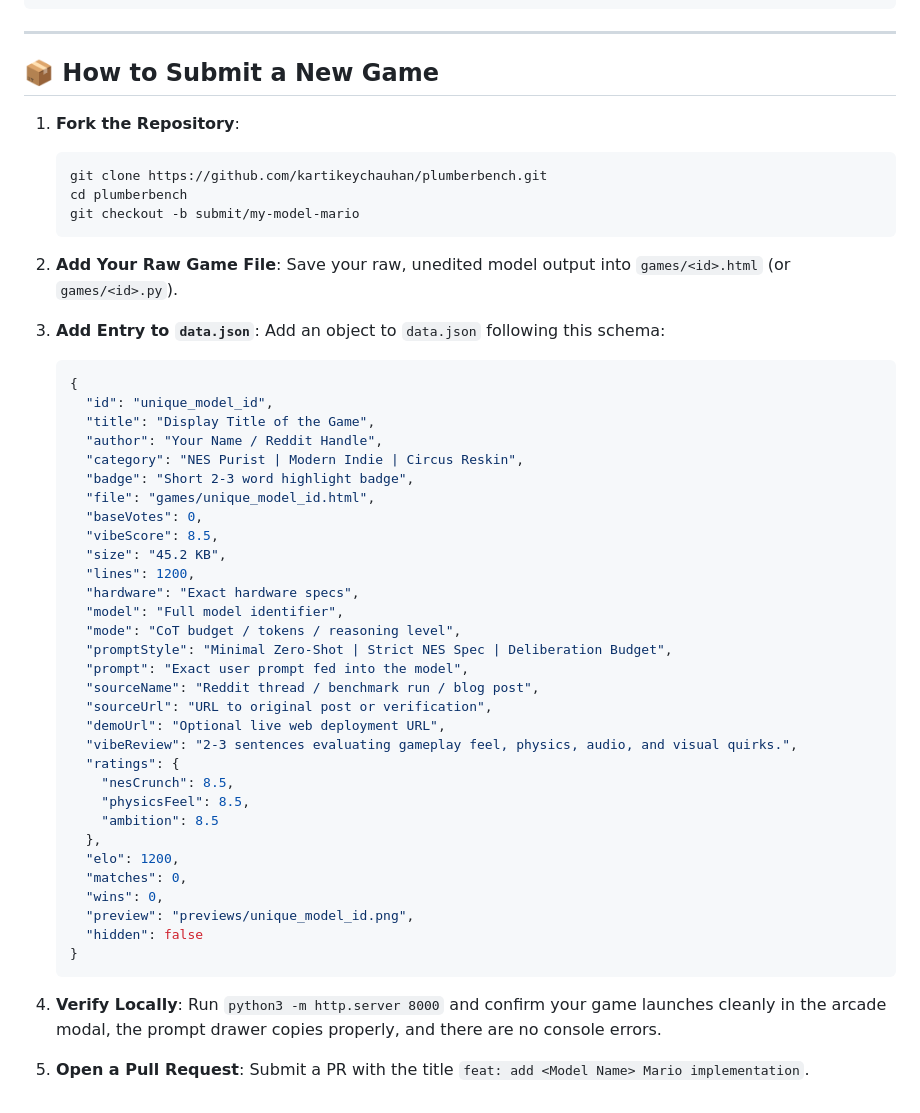
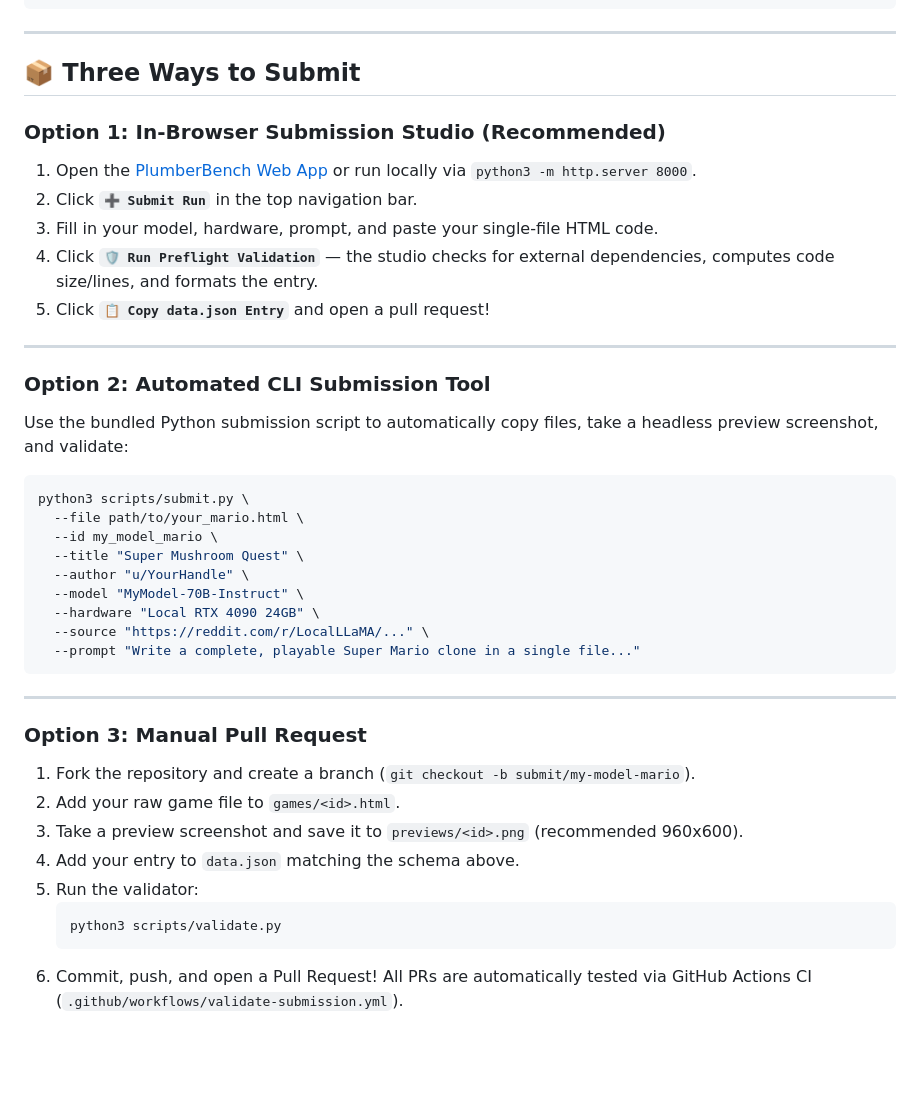
Before and after one commit to carteakey/crtbench, a Markdown page: SUBMISSIONS.md, the part around the change. GitHub-like rendering; blank space fills up the shorter version.

````diff
--- a/SUBMISSIONS.md
+++ b/SUBMISSIONS.md
@@ -54,56 +54,40 @@ Make a side-scrolling platformer game like Super Mario Bros. using HTML/CSS/JS i
 
 ---
 
-## 📦 How to Submit a New Game
+## 📦 Three Ways to Submit
 
-1. **Fork the Repository**:
+### Option 1: In-Browser Submission Studio (Recommended)
+1. Open the [PlumberBench Web App](https://kartikeychauhan.github.io/plumberbench/) or run locally via `python3 -m http.server 8000`.
+2. Click **`➕ Submit Run`** in the top navigation bar.
+3. Fill in your model, hardware, prompt, and paste your single-file HTML code.
+4. Click **`🛡️ Run Preflight Validation`** — the studio checks for external dependencies, computes code size/lines, and formats the entry.
+5. Click **`📋 Copy data.json Entry`** and open a pull request!
+
+---
+
+### Option 2: Automated CLI Submission Tool
+Use the bundled Python submission script to automatically copy files, take a headless preview screenshot, and validate:
+```bash
+python3 scripts/submit.py \
+  --file path/to/your_mario.html \
+  --id my_model_mario \
+  --title "Super Mushroom Quest" \
+  --author "u/YourHandle" \
+  --model "MyModel-70B-Instruct" \
+  --hardware "Local RTX 4090 24GB" \
+  --source "https://reddit.com/r/LocalLLaMA/..." \
+  --prompt "Write a complete, playable Super Mario clone in a single file..."
+```
+
+---
+
+### Option 3: Manual Pull Request
+1. Fork the repository and create a branch (`git checkout -b submit/my-model-mario`).
+2. Add your raw game file to `games/<id>.html`.
+3. Take a preview screenshot and save it to `previews/<id>.png` (recommended 960x600).
+4. Add your entry to `data.json` matching the schema above.
+5. Run the validator:
    ```bash
-   git clone https://github.com/kartikeychauhan/plumberbench.git
-   cd plumberbench
-   git checkout -b submit/my-model-mario
+   python3 scripts/validate.py
    ```
-
-2. **Add Your Raw Game File**:
-   Save your raw, unedited model output into `games/<id>.html` (or `games/<id>.py`).
-
-3. **Add Entry to `data.json`**:
-   Add an object to `data.json` following this schema:
-   ```json
-   {
-     "id": "unique_model_id",
-     "title": "Display Title of the Game",
-     "author": "Your Name / Reddit Handle",
-     "category": "NES Purist | Modern Indie | Circus Reskin",
-     "badge": "Short 2-3 word highlight badge",
-     "file": "games/unique_model_id.html",
-     "baseVotes": 0,
-     "vibeScore": 8.5,
-     "size": "45.2 KB",
-     "lines": 1200,
-     "hardware": "Exact hardware specs",
-     "model": "Full model identifier",
-     "mode": "CoT budget / tokens / reasoning level",
-     "promptStyle": "Minimal Zero-Shot | Strict NES Spec | Deliberation Budget",
-     "prompt": "Exact user prompt fed into the model",
-     "sourceName": "Reddit thread / benchmark run / blog post",
-     "sourceUrl": "URL to original post or verification",
-     "demoUrl": "Optional live web deployment URL",
-     "vibeReview": "2-3 sentences evaluating gameplay feel, physics, audio, and visual quirks.",
-     "ratings": {
-       "nesCrunch": 8.5,
-       "physicsFeel": 8.5,
-       "ambition": 8.5
-     },
-     "elo": 1200,
-     "matches": 0,
-     "wins": 0,
-     "preview": "previews/unique_model_id.png",
-     "hidden": false
-   }
-   ```
-
-4. **Verify Locally**:
-   Run `python3 -m http.server 8000` and confirm your game launches cleanly in the arcade modal, the prompt drawer copies properly, and there are no console errors.
-
-5. **Open a Pull Request**:
-   Submit a PR with the title `feat: add <Model Name> Mario implementation`.
+6. Commit, push, and open a Pull Request! All PRs are automatically tested via GitHub Actions CI (`.github/workflows/validate-submission.yml`).
````
Also changed, not shown: README.md (+17 -13 lines), previews/ornith35b_matrix_bros.png (added), 6 other files.
